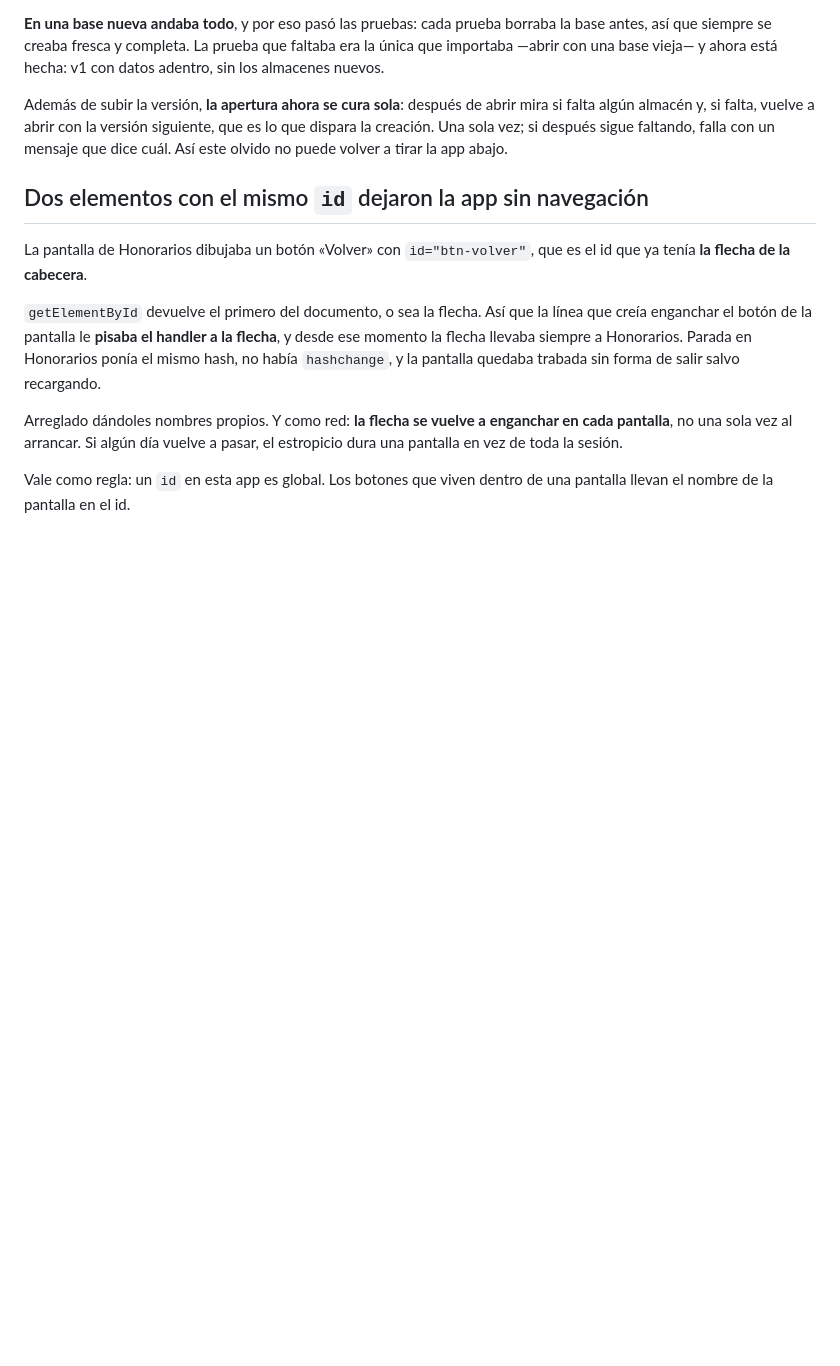
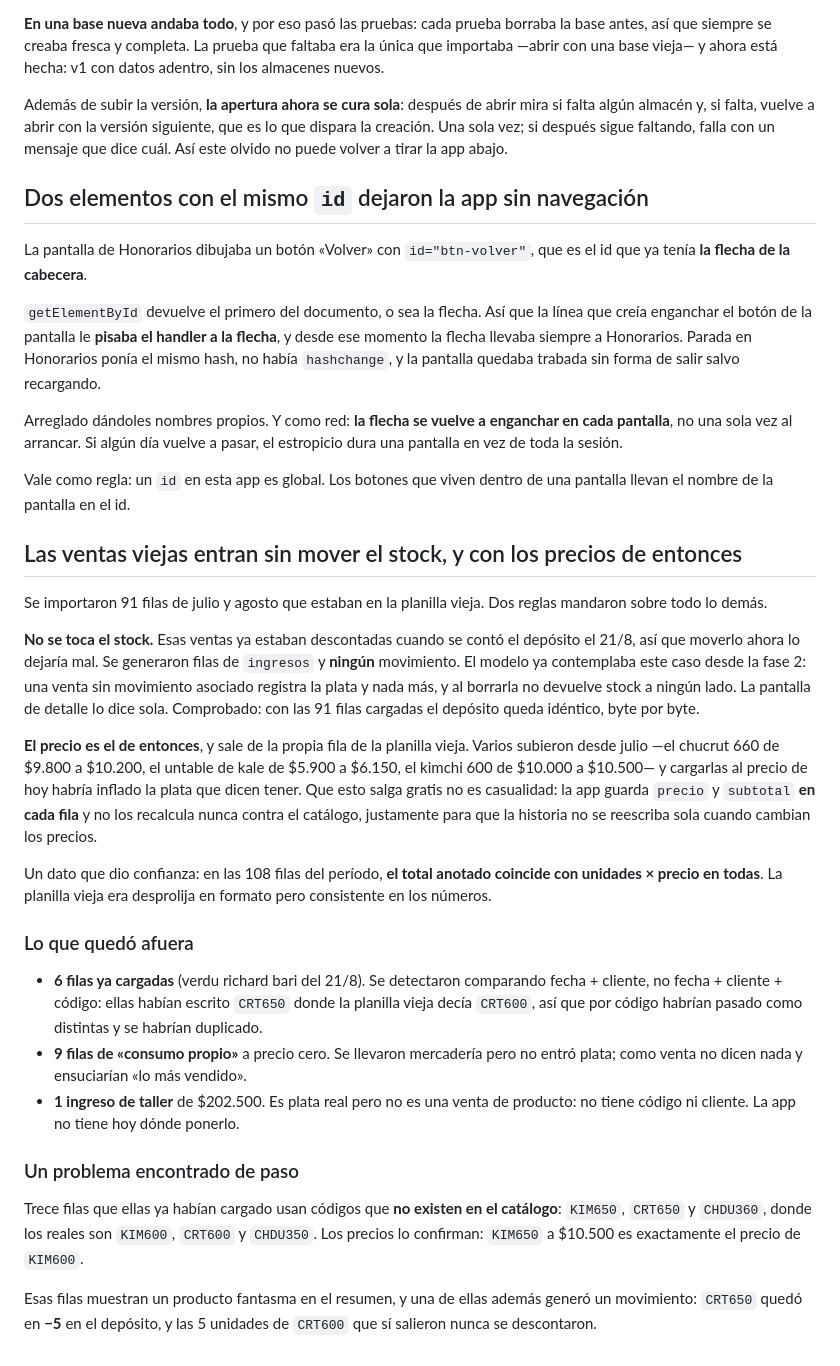
Before and after one commit to MartinTrigo/cocina-viva, a Markdown page: DECISIONES.md, the part around the change. GitHub-like rendering; blank space fills up the shorter version.

Commit message:
Anotada la importacion de las ventas viejas y los codigos mal tipeados
Co-Authored-By: Claude Opus 5 <noreply@anthropic.com>

```diff
--- a/DECISIONES.md
+++ b/DECISIONES.md
@@ -1056,3 +1056,49 @@ pasar, el estropicio dura una pantalla en vez de toda la sesión.
 
 Vale como regla: un `id` en esta app es global. Los botones que viven dentro de
 una pantalla llevan el nombre de la pantalla en el id.
+
+## Las ventas viejas entran sin mover el stock, y con los precios de entonces
+
+Se importaron 91 filas de julio y agosto que estaban en la planilla vieja. Dos
+reglas mandaron sobre todo lo demás.
+
+**No se toca el stock.** Esas ventas ya estaban descontadas cuando se contó el
+depósito el 21/8, así que moverlo ahora lo dejaría mal. Se generaron filas de
+`ingresos` y **ningún** movimiento. El modelo ya contemplaba este caso desde la
+fase 2: una venta sin movimiento asociado registra la plata y nada más, y al
+borrarla no devuelve stock a ningún lado. La pantalla de detalle lo dice sola.
+Comprobado: con las 91 filas cargadas el depósito queda idéntico, byte por byte.
+
+**El precio es el de entonces**, y sale de la propia fila de la planilla vieja.
+Varios subieron desde julio —el chucrut 660 de $9.800 a $10.200, el untable de
+kale de $5.900 a $6.150, el kimchi 600 de $10.000 a $10.500— y cargarlas al
+precio de hoy habría inflado la plata que dicen tener. Que esto salga gratis no
+es casualidad: la app guarda `precio` y `subtotal` **en cada fila** y no los
+recalcula nunca contra el catálogo, justamente para que la historia no se
+reescriba sola cuando cambian los precios.
+
+Un dato que dio confianza: en las 108 filas del período, **el total anotado
+coincide con unidades × precio en todas**. La planilla vieja era desprolija en
+formato pero consistente en los números.
+
+### Lo que quedó afuera
+
+- **6 filas ya cargadas** (verdu richard bari del 21/8). Se detectaron
+  comparando fecha + cliente, no fecha + cliente + código: ellas habían escrito
+  `CRT650` donde la planilla vieja decía `CRT600`, así que por código habrían
+  pasado como distintas y se habrían duplicado.
+- **9 filas de «consumo propio»** a precio cero. Se llevaron mercadería pero no
+  entró plata; como venta no dicen nada y ensuciarían «lo más vendido».
+- **1 ingreso de taller** de $202.500. Es plata real pero no es una venta de
+  producto: no tiene código ni cliente. La app no tiene hoy dónde ponerlo.
+
+### Un problema encontrado de paso
+
+Trece filas que ellas ya habían cargado usan códigos que **no existen en el
+catálogo**: `KIM650`, `CRT650` y `CHDU360`, donde los reales son `KIM600`,
+`CRT600` y `CHDU350`. Los precios lo confirman: `KIM650` a $10.500 es
+exactamente el precio de `KIM600`.
+
+Esas filas muestran un producto fantasma en el resumen, y una de ellas además
+generó un movimiento: `CRT650` quedó en **−5** en el depósito, y las 5 unidades
+de `CRT600` que sí salieron nunca se descontaron.
```
